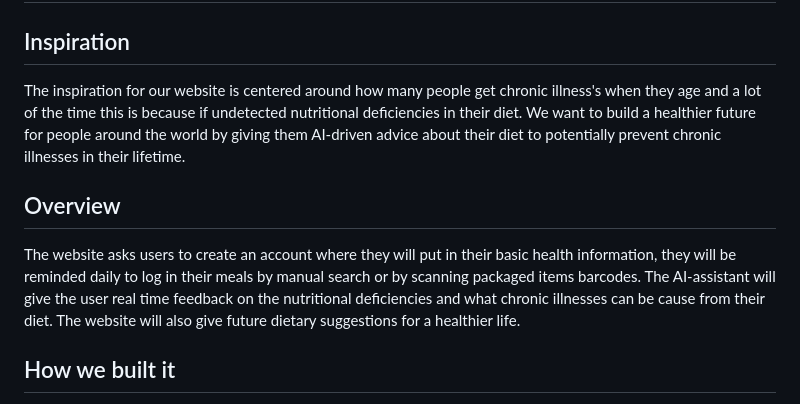
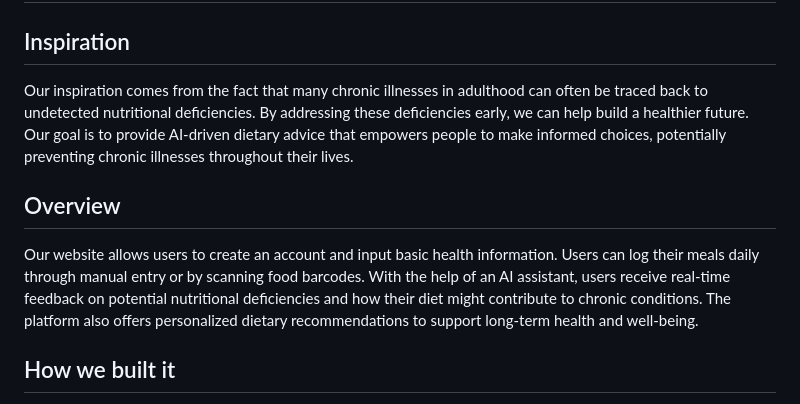
Before and after one commit to jackeryy/HackPSU_F24, a Markdown page: README.md, the part around the change. GitHub-like rendering.

```diff
--- a/README.md
+++ b/README.md
@@ -1,10 +1,10 @@
 # HackPSU_F24
 
 ## Inspiration
-The inspiration for our website is centered around how many people get chronic illness's when they age and a lot of the time this is because if undetected nutritional deficiencies in their diet. We want to build a healthier future for people around the world by giving them AI-driven advice about their diet to potentially prevent chronic illnesses in their lifetime.
+Our inspiration comes from the fact that many chronic illnesses in adulthood can often be traced back to undetected nutritional deficiencies. By addressing these deficiencies early, we can help build a healthier future. Our goal is to provide AI-driven dietary advice that empowers people to make informed choices, potentially preventing chronic illnesses throughout their lives.
 
 ## Overview
-The website asks users to create an account where they will put in their basic health information, they will be reminded daily to log in their meals by manual search or by scanning packaged items barcodes. The AI-assistant will give the user real time feedback on the nutritional deficiencies and what chronic illnesses can be cause from their diet. The website will also give future dietary suggestions for a healthier life.
+Our website allows users to create an account and input basic health information. Users can log their meals daily through manual entry or by scanning food barcodes. With the help of an AI assistant, users receive real-time feedback on potential nutritional deficiencies and how their diet might contribute to chronic conditions. The platform also offers personalized dietary recommendations to support long-term health and well-being.
 
 ## How we built it
 We built the **AI-driven Nutritional Deficiency Detector** using a combination of Flask for the backend, Firebase for user authentication and database storage, and OpenAI's GPT-3 for personalized dietary insights. Users log their daily food intake, which is analyzed by our AI assistant to detect nutritional deficiencies and harmful ingredients in their diet. The system uses Firebase's Firestore to store food logs and user profile information, while Flask handles user authentication and manages the chatbot functionality.
```
